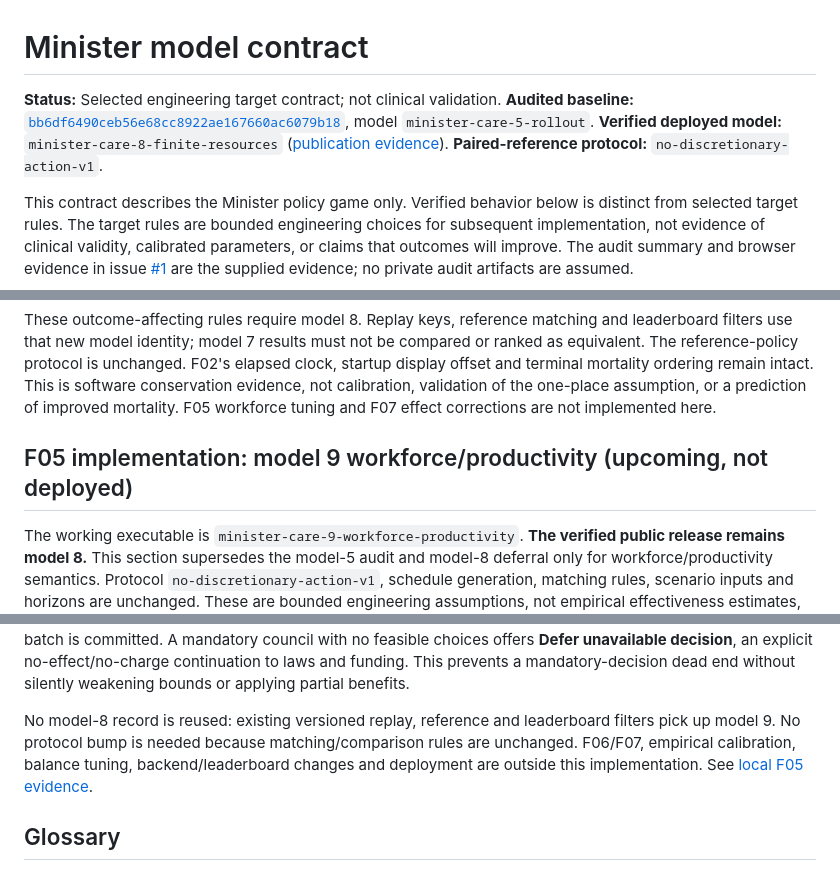
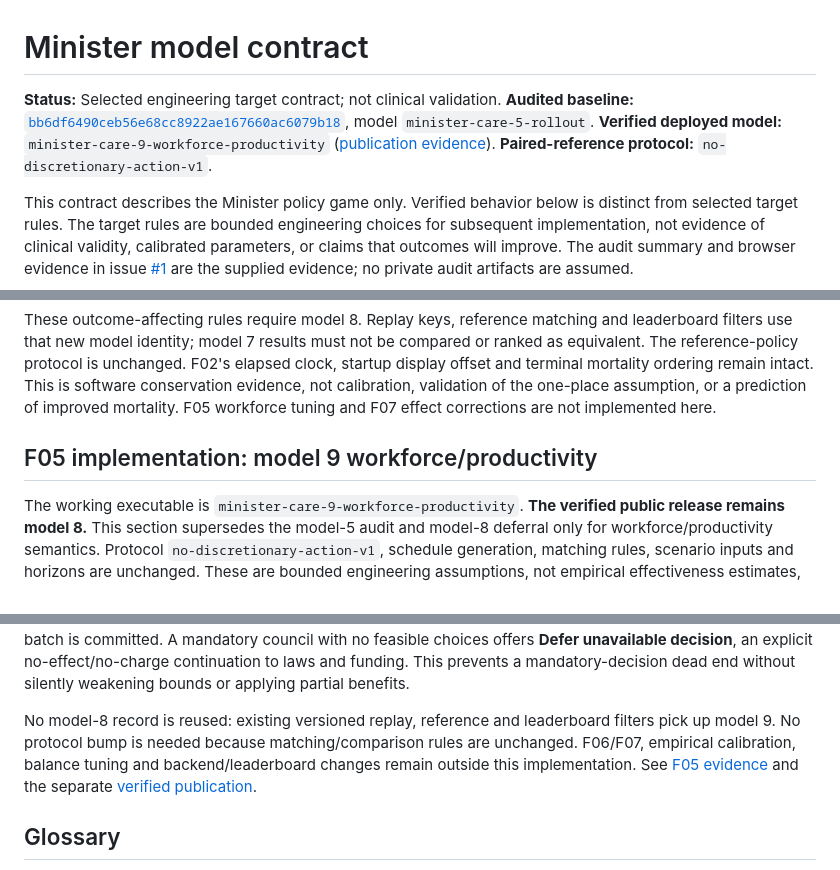
Before and after one commit to cammeleon66/Cammelot, a Markdown page: docs/MINISTER_MODEL_CONTRACT.md, 3 parts joined by grey strips. Drawn GitHub-style.

```diff
--- a/docs/MINISTER_MODEL_CONTRACT.md
+++ b/docs/MINISTER_MODEL_CONTRACT.md
@@ -1,6 +1,6 @@
 # Minister model contract
 
-**Status:** Selected engineering target contract; not clinical validation. **Audited baseline:** [`bb6df6490ceb56e68cc8922ae167660ac6079b18`](https://github.com/cammeleon66/Cammelot/commit/bb6df6490ceb56e68cc8922ae167660ac6079b18), model `minister-care-5-rollout`. **Verified deployed model:** `minister-care-8-finite-resources` ([publication evidence](MINISTER_RELEASE_STATUS.md#verified-model-8-publication)). **Paired-reference protocol:** `no-discretionary-action-v1`.
+**Status:** Selected engineering target contract; not clinical validation. **Audited baseline:** [`bb6df6490ceb56e68cc8922ae167660ac6079b18`](https://github.com/cammeleon66/Cammelot/commit/bb6df6490ceb56e68cc8922ae167660ac6079b18), model `minister-care-5-rollout`. **Verified deployed model:** `minister-care-9-workforce-productivity` ([publication evidence](MINISTER_RELEASE_STATUS.md#verified-model-9-publication)). **Paired-reference protocol:** `no-discretionary-action-v1`.
 
 This contract describes the Minister policy game only. Verified behavior below is distinct from selected target rules. The target rules are bounded engineering choices for subsequent implementation, not evidence of clinical validity, calibrated parameters, or claims that outcomes will improve. The audit summary and browser evidence in issue [#1](https://github.com/cammeleon66/Cammelot/issues/1) are the supplied evidence; no private audit artifacts are assumed.
 
@@ -77,7 +77,7 @@ The “Verified current behavior” section above records the original model-5 a
 
 These outcome-affecting rules require model 8. Replay keys, reference matching and leaderboard filters use that new model identity; model 7 results must not be compared or ranked as equivalent. The reference-policy protocol is unchanged. F02's elapsed clock, startup display offset and terminal mortality ordering remain intact. This is software conservation evidence, not calibration, validation of the one-place assumption, or a prediction of improved mortality. F05 workforce tuning and F07 effect corrections are not implemented here.
 
-## F05 implementation: model 9 workforce/productivity (upcoming, not deployed)
+## F05 implementation: model 9 workforce/productivity
 
 The working executable is `minister-care-9-workforce-productivity`. **The verified public release remains model 8.** This section supersedes the model-5 audit and model-8 deferral only for workforce/productivity semantics. Protocol `no-discretionary-action-v1`, schedule generation, matching rules, scenario inputs and horizons are unchanged. These are bounded engineering assumptions, not empirical effectiveness estimates, clinical validation or a technology preference.
 
@@ -141,7 +141,7 @@ Conditional flags change only after a successful validated onset/recovery; rejec
 
 Due quarter effects are projected as one ordered batch against the remaining schedule and conditional views, then removed only after successful validation. Environmental expiries likewise remove their own pending inverse only on success. If an inconsistent restored/directly edited state prevents expiry, recovery or delivery, the standard error is exposed and pending records/conditional flags remain available for retry; no partial dated batch is committed. A mandatory council with no feasible choices offers **Defer unavailable decision**, an explicit no-effect/no-charge continuation to laws and funding. This prevents a mandatory-decision dead end without silently weakening bounds or applying partial benefits.
 
-No model-8 record is reused: existing versioned replay, reference and leaderboard filters pick up model 9. No protocol bump is needed because matching/comparison rules are unchanged. F06/F07, empirical calibration, balance tuning, backend/leaderboard changes and deployment are outside this implementation. See [local F05 evidence](MINISTER_RELEASE_STATUS.md#model-9-workforceproductivity-f05--upcoming-not-deployed).
+No model-8 record is reused: existing versioned replay, reference and leaderboard filters pick up model 9. No protocol bump is needed because matching/comparison rules are unchanged. F06/F07, empirical calibration, balance tuning and backend/leaderboard changes remain outside this implementation. See [F05 evidence](MINISTER_RELEASE_STATUS.md#model-9-workforceproductivity-f05) and the separate [verified publication](MINISTER_RELEASE_STATUS.md#verified-model-9-publication).
 
 ## Glossary
 
```
Also changed, not shown: docs/MINISTER_RELEASE_STATUS.md (+17 -8 lines).
